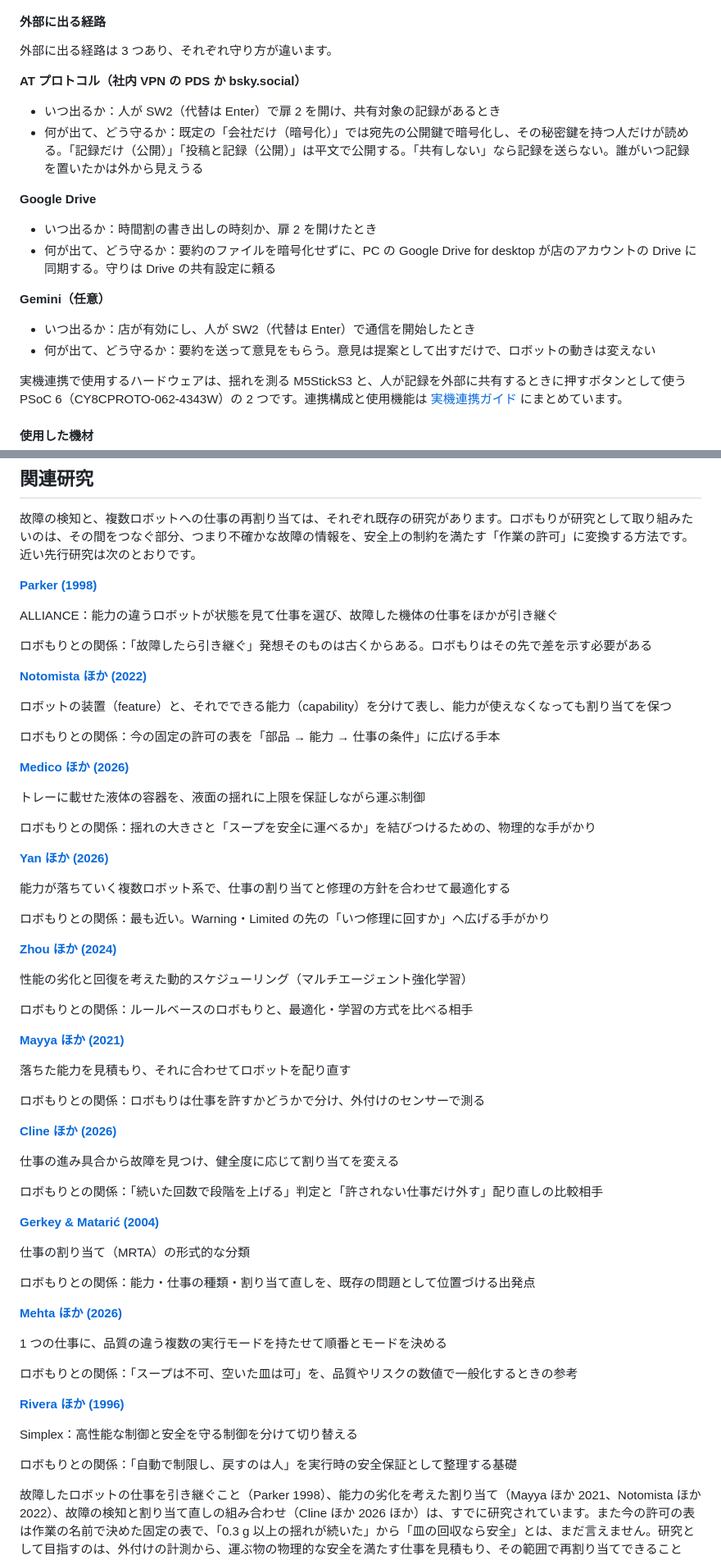
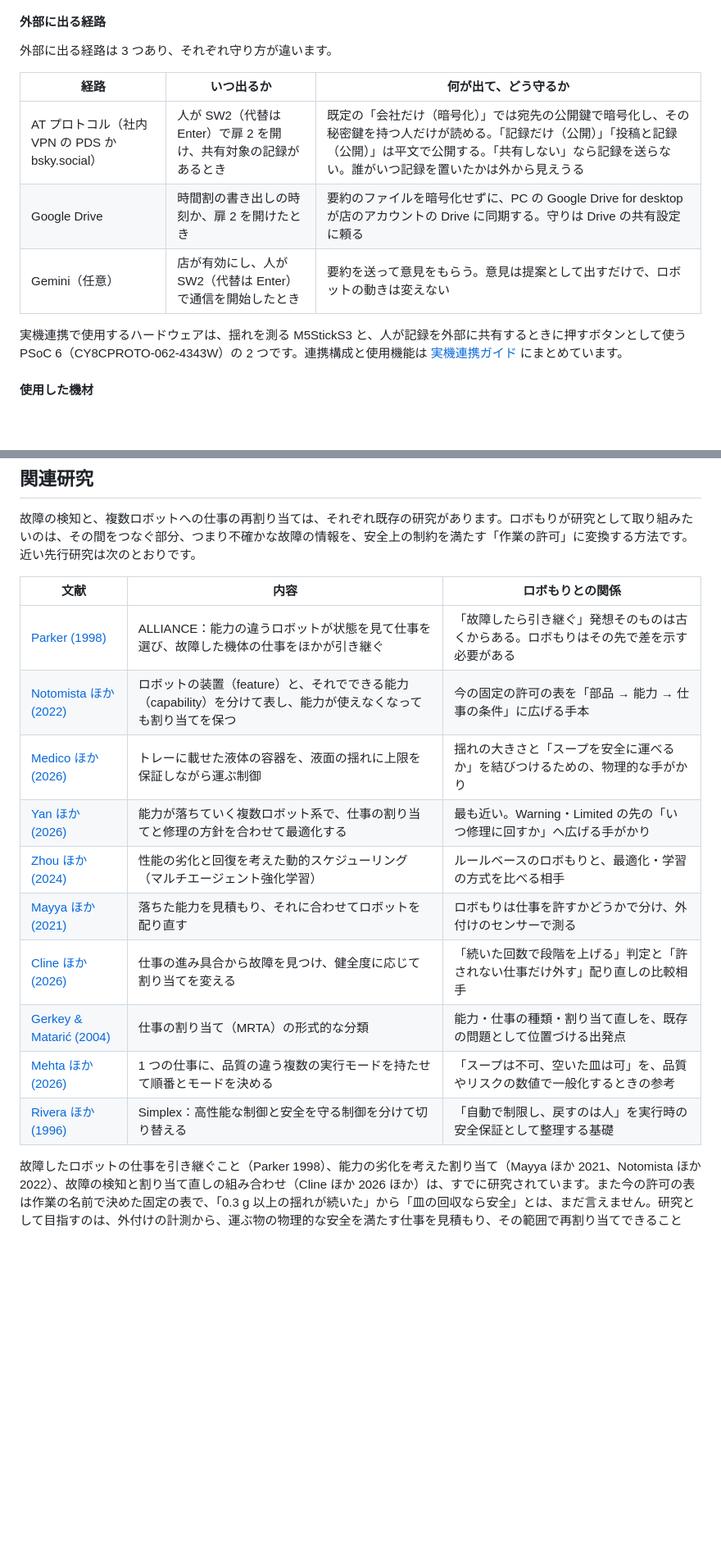
Before and after one commit to jphacks/tkb_2601, a Markdown page: README.md, 2 parts joined by grey strips. Shown at 82% size. Drawn GitHub-style; blank space fills up the shorter version.

```diff
--- a/README.md
+++ b/README.md
@@ -503,20 +423,11 @@ Unity Editor がない環境でも、素材・コードの境界・検証入口
 
 外部に出る経路は 3 つあり、それぞれ守り方が違います。
 
-**AT プロトコル（社内 VPN の PDS か bsky.social）**
-
-- いつ出るか：人が SW2（代替は Enter）で扉 2 を開け、共有対象の記録があるとき
-- 何が出て、どう守るか：既定の「会社だけ（暗号化）」では宛先の公開鍵で暗号化し、その秘密鍵を持つ人だけが読める。「記録だけ（公開）」「投稿と記録（公開）」は平文で公開する。「共有しない」なら記録を送らない。誰がいつ記録を置いたかは外から見えうる
-
-**Google Drive**
-
-- いつ出るか：時間割の書き出しの時刻か、扉 2 を開けたとき
-- 何が出て、どう守るか：要約のファイルを暗号化せずに、PC の Google Drive for desktop が店のアカウントの Drive に同期する。守りは Drive の共有設定に頼る
-
-**Gemini（任意）**
-
-- いつ出るか：店が有効にし、人が SW2（代替は Enter）で通信を開始したとき
-- 何が出て、どう守るか：要約を送って意見をもらう。意見は提案として出すだけで、ロボットの動きは変えない
+| 経路 | いつ出るか | 何が出て、どう守るか |
+|---|---|---|
+| AT プロトコル（社内 VPN の PDS か bsky.social） | 人が SW2（代替は Enter）で扉 2 を開け、共有対象の記録があるとき | 既定の「会社だけ（暗号化）」では宛先の公開鍵で暗号化し、その秘密鍵を持つ人だけが読める。「記録だけ（公開）」「投稿と記録（公開）」は平文で公開する。「共有しない」なら記録を送らない。誰がいつ記録を置いたかは外から見えうる |
+| Google Drive | 時間割の書き出しの時刻か、扉 2 を開けたとき | 要約のファイルを暗号化せずに、PC の Google Drive for desktop が店のアカウントの Drive に同期する。守りは Drive の共有設定に頼る |
+| Gemini（任意） | 店が有効にし、人が SW2（代替は Enter）で通信を開始したとき | 要約を送って意見をもらう。意見は提案として出すだけで、ロボットの動きは変えない |
 
 実機連携で使用するハードウェアは、揺れを測る M5StickS3 と、人が記録を外部に共有するときに押すボタンとして使う PSoC 6（CY8CPROTO-062-4343W）の 2 つです。連携構成と使用機能は [実機連携ガイド](docs/HARDWARE_ASSEMBLY.md) にまとめています。
 
@@ -694,65 +552,18 @@ GitHub Actions は、C# の境界、設定、素材、起動スクリプト、
 
 故障の検知と、複数ロボットへの仕事の再割り当ては、それぞれ既存の研究があります。ロボもりが研究として取り組みたいのは、その間をつなぐ部分、つまり不確かな故障の情報を、安全上の制約を満たす「作業の許可」に変換する方法です。近い先行研究は次のとおりです。
 
-**[Parker (1998)](https://doi.org/10.1109/70.681242)**
-
-ALLIANCE：能力の違うロボットが状態を見て仕事を選び、故障した機体の仕事をほかが引き継ぐ
-
-ロボもりとの関係：「故障したら引き継ぐ」発想そのものは古くからある。ロボもりはその先で差を示す必要がある
-
-**[Notomista ほか (2022)](https://doi.org/10.1109/TRO.2021.3102379)**
-
-ロボットの装置（feature）と、それでできる能力（capability）を分けて表し、能力が使えなくなっても割り当てを保つ
-
-ロボもりとの関係：今の固定の許可の表を「部品 → 能力 → 仕事の条件」に広げる手本
-
-**[Medico ほか (2026)](https://doi.org/10.1109/AIM65483.2026.11658331)**
-
-トレーに載せた液体の容器を、液面の揺れに上限を保証しながら運ぶ制御
-
-ロボもりとの関係：揺れの大きさと「スープを安全に運べるか」を結びつけるための、物理的な手がかり
-
-**[Yan ほか (2026)](https://doi.org/10.1007/s44443-026-01192-6)**
-
-能力が落ちていく複数ロボット系で、仕事の割り当てと修理の方針を合わせて最適化する
-
-ロボもりとの関係：最も近い。Warning・Limited の先の「いつ修理に回すか」へ広げる手がかり
-
-**[Zhou ほか (2024)](https://doi.org/10.1016/j.jmsy.2023.11.010)**
-
-性能の劣化と回復を考えた動的スケジューリング（マルチエージェント強化学習）
-
-ロボもりとの関係：ルールベースのロボもりと、最適化・学習の方式を比べる相手
-
-**[Mayya ほか (2021)](https://doi.org/10.1109/LRA.2021.3057559)**
-
-落ちた能力を見積もり、それに合わせてロボットを配り直す
-
-ロボもりとの関係：ロボもりは仕事を許すかどうかで分け、外付けのセンサーで測る
-
-**[Cline ほか (2026)](https://arxiv.org/abs/2603.14622)**
-
-仕事の進み具合から故障を見つけ、健全度に応じて割り当てを変える
-
-ロボもりとの関係：「続いた回数で段階を上げる」判定と「許されない仕事だけ外す」配り直しの比較相手
-
-**[Gerkey & Matarić (2004)](https://doi.org/10.1177/0278364904045564)**
-
-仕事の割り当て（MRTA）の形式的な分類
-
-ロボもりとの関係：能力・仕事の種類・割り当て直しを、既存の問題として位置づける出発点
-
-**[Mehta ほか (2026)](https://doi.org/10.1002/rob.70288)**
-
-1 つの仕事に、品質の違う複数の実行モードを持たせて順番とモードを決める
-
-ロボもりとの関係：「スープは不可、空いた皿は可」を、品質やリスクの数値で一般化するときの参考
-
-**[Rivera ほか (1996)](https://www.sei.cmu.edu/library/an-architectural-description-of-the-simplex-architecture/)**
-
-Simplex：高性能な制御と安全を守る制御を分けて切り替える
-
-ロボもりとの関係：「自動で制限し、戻すのは人」を実行時の安全保証として整理する基礎
+| 文献 | 内容 | ロボもりとの関係 |
+|---|---|---|
+| [Parker (1998)](https://doi.org/10.1109/70.681242) | ALLIANCE：能力の違うロボットが状態を見て仕事を選び、故障した機体の仕事をほかが引き継ぐ | 「故障したら引き継ぐ」発想そのものは古くからある。ロボもりはその先で差を示す必要がある |
+| [Notomista ほか (2022)](https://doi.org/10.1109/TRO.2021.3102379) | ロボットの装置（feature）と、それでできる能力（capability）を分けて表し、能力が使えなくなっても割り当てを保つ | 今の固定の許可の表を「部品 → 能力 → 仕事の条件」に広げる手本 |
+| [Medico ほか (2026)](https://doi.org/10.1109/AIM65483.2026.11658331) | トレーに載せた液体の容器を、液面の揺れに上限を保証しながら運ぶ制御 | 揺れの大きさと「スープを安全に運べるか」を結びつけるための、物理的な手がかり |
+| [Yan ほか (2026)](https://doi.org/10.1007/s44443-026-01192-6) | 能力が落ちていく複数ロボット系で、仕事の割り当てと修理の方針を合わせて最適化する | 最も近い。Warning・Limited の先の「いつ修理に回すか」へ広げる手がかり |
+| [Zhou ほか (2024)](https://doi.org/10.1016/j.jmsy.2023.11.010) | 性能の劣化と回復を考えた動的スケジューリング（マルチエージェント強化学習） | ルールベースのロボもりと、最適化・学習の方式を比べる相手 |
+| [Mayya ほか (2021)](https://doi.org/10.1109/LRA.2021.3057559) | 落ちた能力を見積もり、それに合わせてロボットを配り直す | ロボもりは仕事を許すかどうかで分け、外付けのセンサーで測る |
+| [Cline ほか (2026)](https://arxiv.org/abs/2603.14622) | 仕事の進み具合から故障を見つけ、健全度に応じて割り当てを変える | 「続いた回数で段階を上げる」判定と「許されない仕事だけ外す」配り直しの比較相手 |
+| [Gerkey & Matarić (2004)](https://doi.org/10.1177/0278364904045564) | 仕事の割り当て（MRTA）の形式的な分類 | 能力・仕事の種類・割り当て直しを、既存の問題として位置づける出発点 |
+| [Mehta ほか (2026)](https://doi.org/10.1002/rob.70288) | 1 つの仕事に、品質の違う複数の実行モードを持たせて順番とモードを決める | 「スープは不可、空いた皿は可」を、品質やリスクの数値で一般化するときの参考 |
+| [Rivera ほか (1996)](https://www.sei.cmu.edu/library/an-architectural-description-of-the-simplex-architecture/) | Simplex：高性能な制御と安全を守る制御を分けて切り替える | 「自動で制限し、戻すのは人」を実行時の安全保証として整理する基礎 |
 
 故障したロボットの仕事を引き継ぐこと（Parker 1998）、能力の劣化を考えた割り当て（Mayya ほか 2021、Notomista ほか 2022）、故障の検知と割り当て直しの組み合わせ（Cline ほか 2026 ほか）は、すでに研究されています。また今の許可の表は作業の名前で決めた固定の表で、「0.3 g 以上の揺れが続いた」から「皿の回収なら安全」とは、まだ言えません。研究として目指すのは、外付けの計測から、運ぶ物の物理的な安全を満たす仕事を見積もり、その範囲で再割り当てできることを、実機の実験で示すことです。これは今の時点では新しさの仮説で、網羅的な先行研究の調査で確かめます。
 
```
Also changed, not shown: other parts of README.md (+230 -372 lines).
